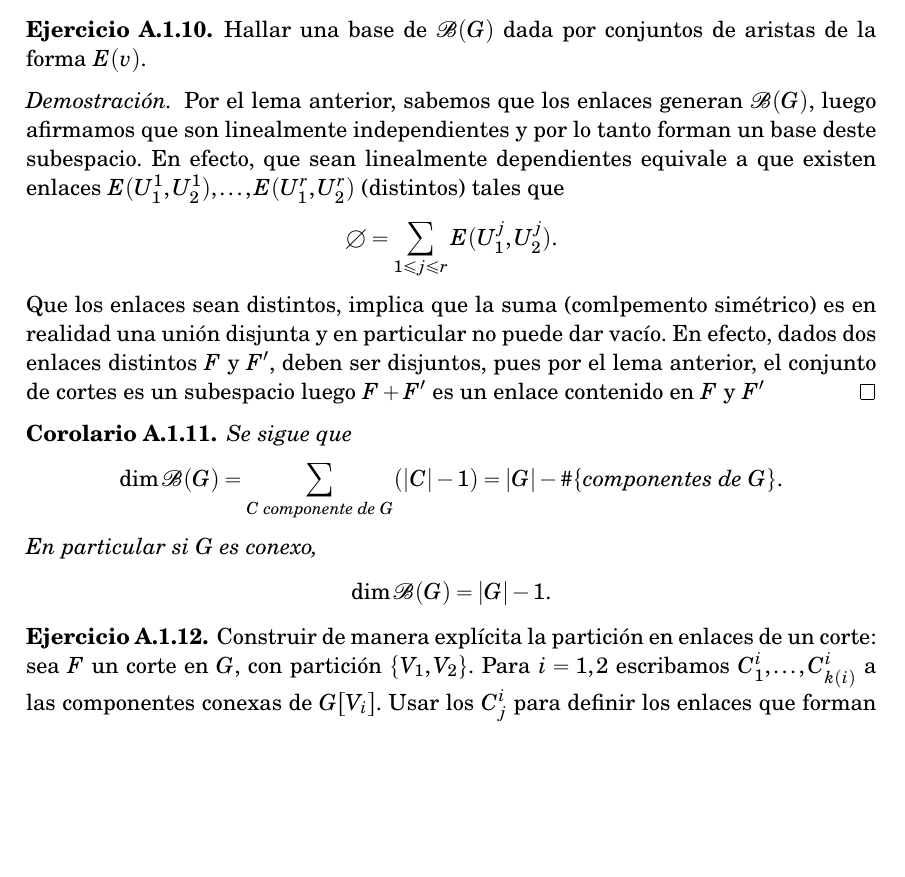
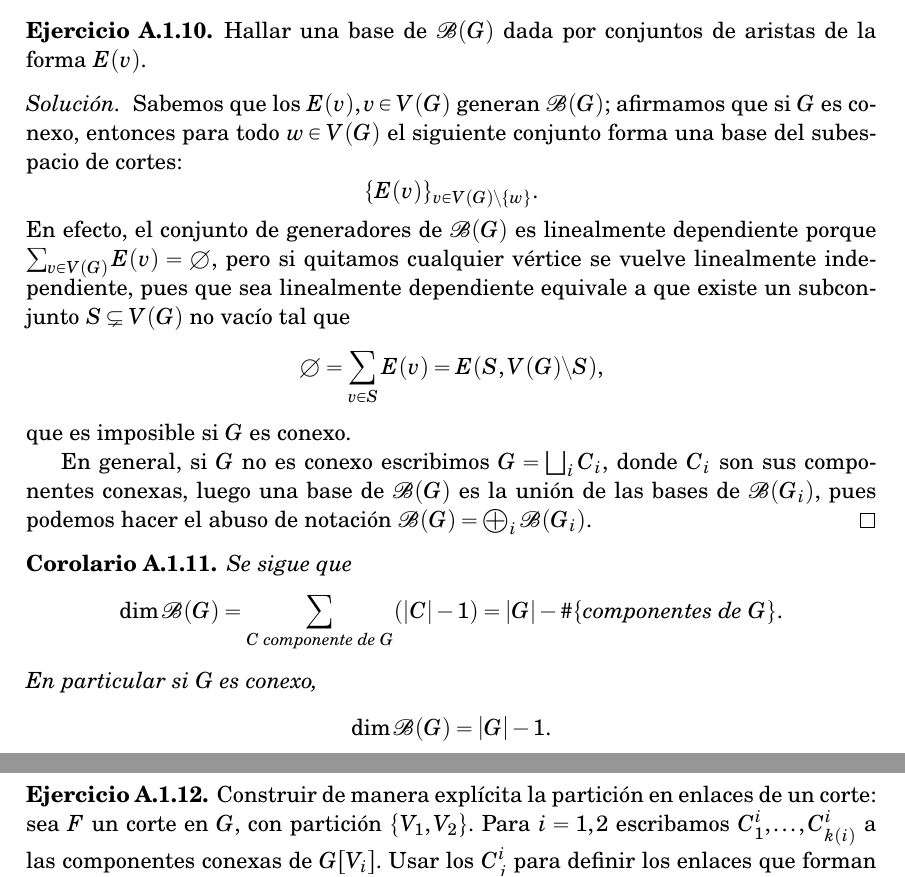
Before and after one commit to whitengine/Grafos-primer-semestre-2023, a LaTeX thesis (Apuntes - GRAFOS.tex, which reads Apendice/Apendice.tex): part of page 69 of 71 before the commit and two parts of pages 69 and 70 of 72 after it, the two joined at a grey line, cut so that both start at the same text, the shorter picture padded with empty space. Compiled offline with pdfLaTeX.

Commit message:
Initial commit ads

```diff
--- a/Apendice/Apendice.tex
+++ b/Apendice/Apendice.tex
@@ -91,13 +91,21 @@ Haremos inducción en el tamaño del corte $F$ a considerar. Para $F = \emptyset
 \begin{exercise}
 Hallar una base de $\mathcal{B}(G)$ dada por conjuntos de aristas de la forma $E(v)$.
 \end{exercise}
-\begin{proof}
-Por el lema anterior, sabemos que los enlaces generan $\mathcal{B} (G)$, luego afirmamos que son linealmente independientes y por lo tanto forman un base deste subespacio. En efecto, que sean linealmente dependientes equivale a que existen enlaces $E(U_1^1,U_2^1), \ldots, E(U_1^r, U_2^r)$ (distintos) tales que
+\begin{solution}
+Sabemos que los $E(v), v \in V(G)$ generan $\mathcal{B}(G)$; afirmamos que si $G$ es conexo, entonces para todo $w \in V(G)$ el siguiente conjunto forma una base del subespacio de cortes:
 $$
-\emptyset = \sum_{1 \leq j\leq r} E(U_1^j,U_2^j).
+\{ E(v) \}_{v \in V(G) \setminus \{w\}}.
 $$
-Que los enlaces sean distintos, implica que la suma (comlpemento simétrico) es en realidad una unión disjunta y en particular no puede dar vacío. En efecto, dados dos enlaces distintos $F$ y $F'$, deben ser disjuntos, pues por el lema anterior, el conjunto de cortes es un subespacio luego $F+F'$ es un enlace contenido en $F$ y $F'$
-\end{proof}
+En efecto, el conjunto de generadores de $\mathcal{B}(G)$ es linealmente dependiente porque $\sum_{v \in V(G)} E(v) = \emptyset$, pero si quitamos cualquier vértice se vuelve linealmente independiente, pues que sea linealmente dependiente equivale a que existe un subconjunto $S \subsetneq V(G)$ no vacío tal que
+$$
+\emptyset = \sum_{v \in S} E(v) = E(S, V(G) \setminus S),
+$$
+que es imposible si $G$ es conexo.
+
+En general, si $G$ no es conexo escribimos $G = \bigsqcup_i C_i$, donde $C_i$ son sus componentes conexas, luego una base de $\mathcal{B}(G)$ es la unión de las bases de $\mathcal{B}(G_i)$, pues podemos hacer el abuso de notación $\mathcal{B}(G) = \bigoplus_i \mathcal{B}(G_i)$.
+\end{solution}
+
+
 
 \begin{corollary}
 Se sigue que
```
Also changed, not shown: out/Apuntes - GRAFOS.pdf, Apendice/Apendice.tex (54 more changed lines), 3 other files.
